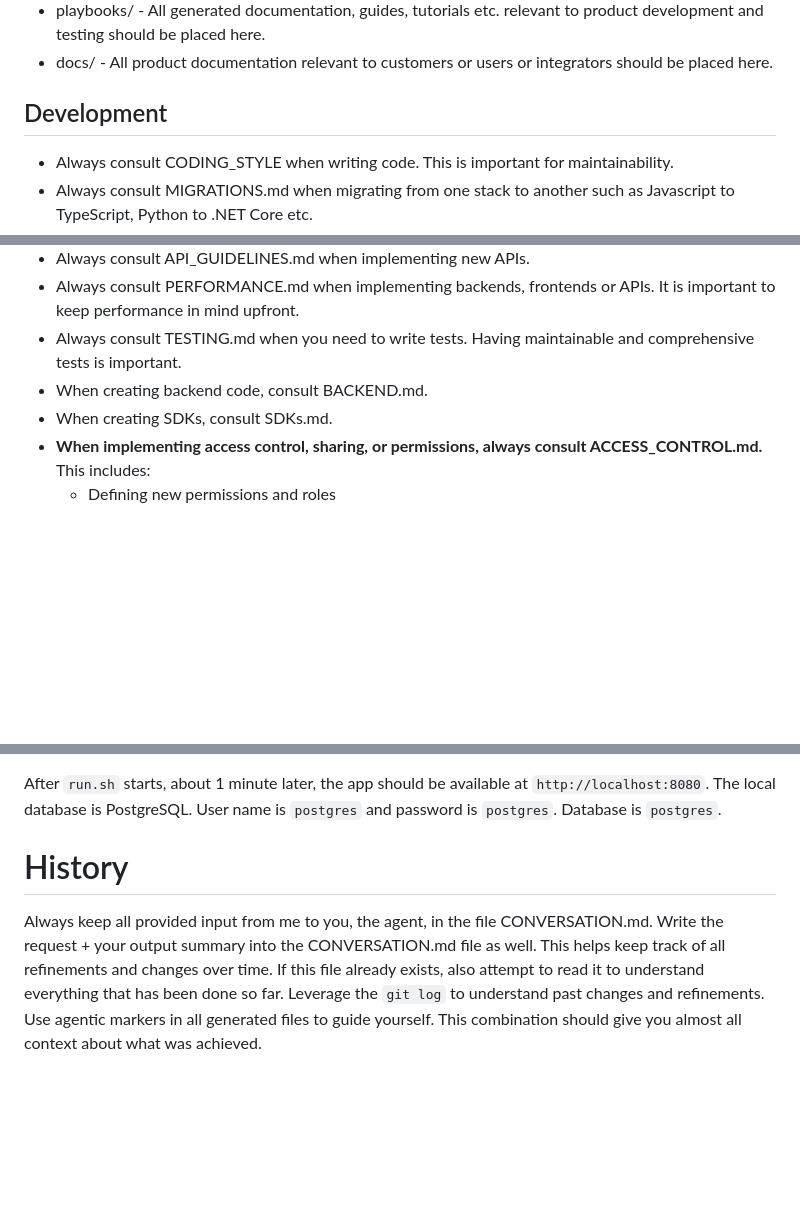
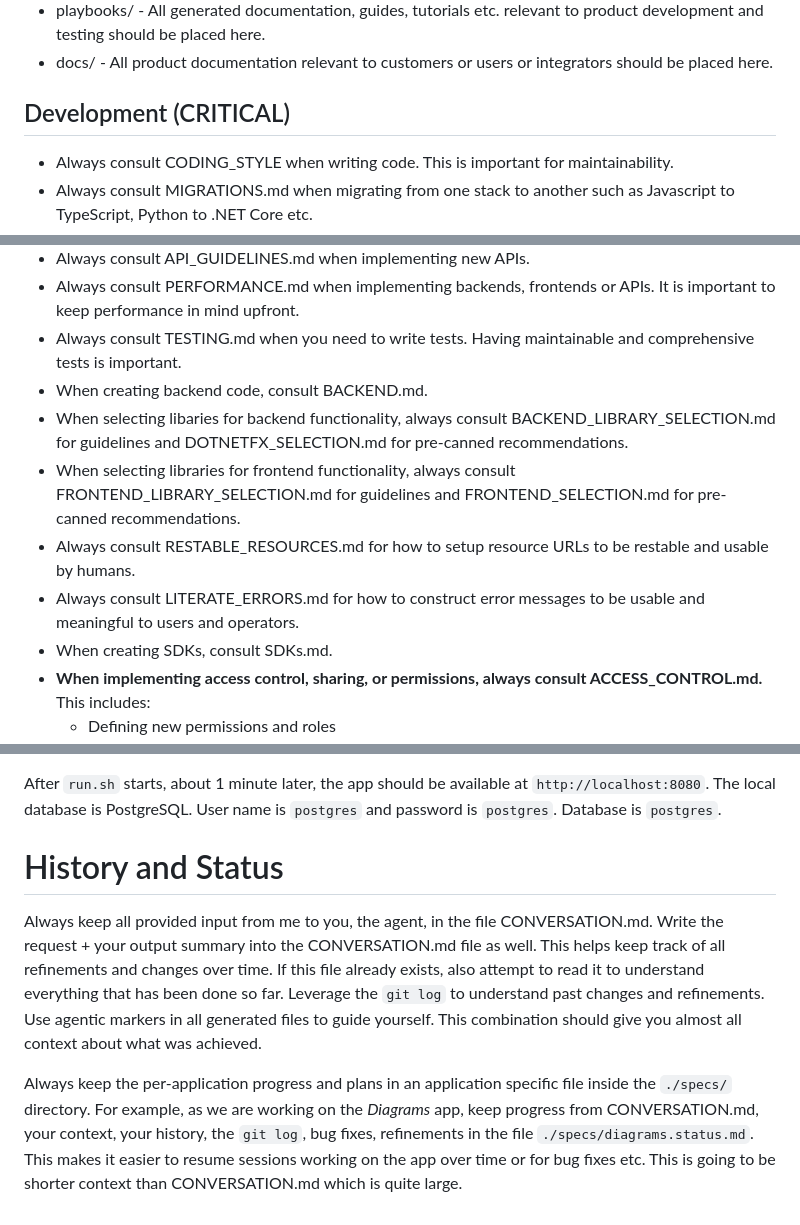
Before and after one commit to priyavijaikalyan2007/instructions, a Markdown page: AGENTS.md, 3 parts joined by grey strips. GitHub-like rendering; blank space fills up the shorter version.

Commit message:
Updated instructions for agents

```diff
--- a/AGENTS.md
+++ b/AGENTS.md
@@ -58,7 +58,7 @@ This folder contains the root of an enterprise SaaS. This SaaS follows a super-a
 + playbooks/         - All generated documentation, guides, tutorials etc. relevant to product development and testing should be placed here.
 + docs/              - All product documentation relevant to customers or users or integrators should be placed here.
 
-## Development
+## Development (CRITICAL)
 - Always consult CODING_STYLE when writing code. This is important for maintainability.
 - Always consult MIGRATIONS.md when migrating from one stack to another such as Javascript to TypeScript, Python to .NET Core etc.
 - Always consult LOGGING.md so that you add appropriate logging configuration and log statements to all generated code.
@@ -70,6 +70,10 @@ This folder contains the root of an enterprise SaaS. This SaaS follows a super-a
 - Always consult PERFORMANCE.md when implementing backends, frontends or APIs. It is important to keep performance in mind upfront.
 - Always consult TESTING.md when you need to write tests. Having maintainable and comprehensive tests is important.
 - When creating backend code, consult BACKEND.md.
+- When selecting libaries for backend functionality, always consult BACKEND_LIBRARY_SELECTION.md for guidelines and DOTNETFX_SELECTION.md for pre-canned recommendations.
+- When selecting libraries for frontend functionality, always consult FRONTEND_LIBRARY_SELECTION.md for guidelines and FRONTEND_SELECTION.md for pre-canned recommendations.
+- Always consult RESTABLE_RESOURCES.md for how to setup resource URLs to be restable and usable by humans.
+- Always consult LITERATE_ERRORS.md for how to construct error messages to be usable and meaningful to users and operators.
 - When creating SDKs, consult SDKs.md.
 - **When implementing access control, sharing, or permissions, always consult ACCESS_CONTROL.md.** This includes:
   - Defining new permissions and roles
@@ -112,5 +116,7 @@ This folder contains the root of an enterprise SaaS. This SaaS follows a super-a
 After `run.sh` starts, about 1 minute later, the app should be available at `http://localhost:8080`.
 The local database is PostgreSQL. User name is `postgres` and password is `postgres`. Database is `postgres`.
 
-# History
+# History and Status
 Always keep all provided input from me to you, the agent, in the file CONVERSATION.md. Write the request + your output summary into the CONVERSATION.md file as well. This helps keep track of all refinements and changes over time. If this file already exists, also attempt to read it to understand everything that has been done so far. Leverage the `git log` to understand past changes and refinements. Use agentic markers in all generated files to guide yourself. This combination should give you almost all context about what was achieved.
+
+Always keep the per-application progress and plans in an application specific file inside the `./specs/` directory. For example, as we are working on the *Diagrams* app, keep progress from CONVERSATION.md, your context, your history, the `git log`, bug fixes, refinements in the file `./specs/diagrams.status.md`. This makes it easier to resume sessions working on the app over time or for bug fixes etc. This is going to be shorter context than CONVERSATION.md which is quite large.
```
